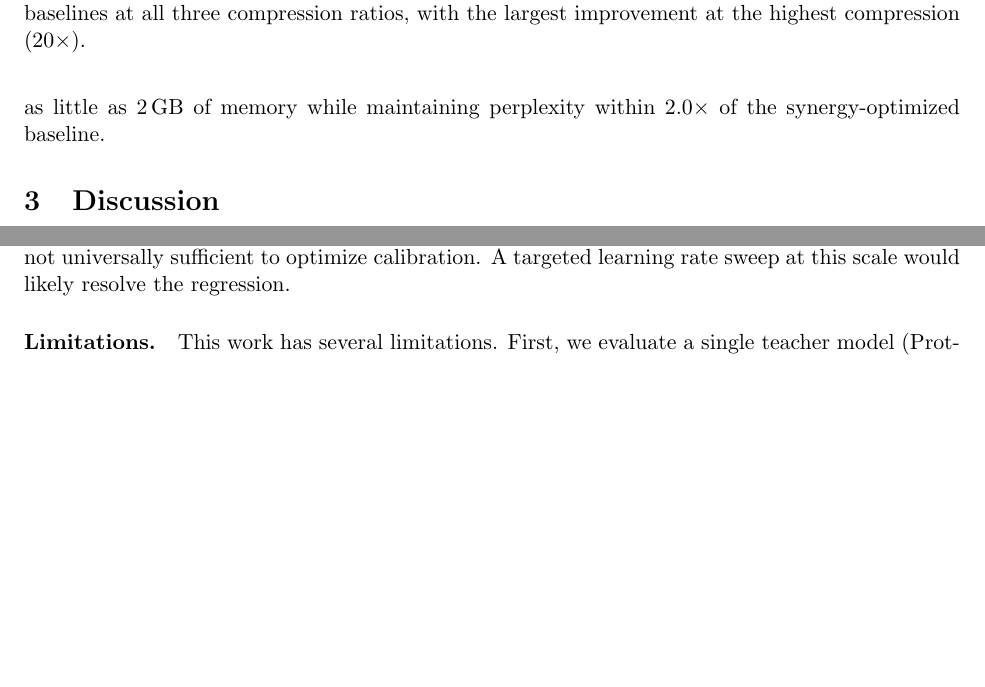
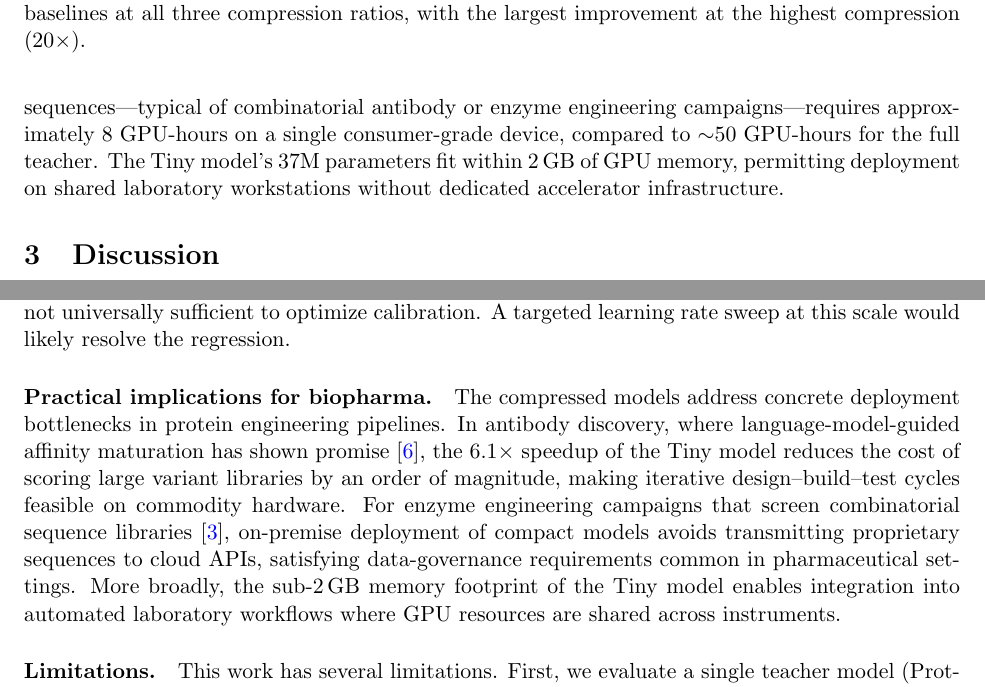
Before and after one commit to ewijaya/protein-lm-distill, a LaTeX paper (paper/main.tex, which reads paper/sections/discussion.tex, paper/sections/results.tex): two parts of pages 5 and 8 of 12 before the commit and two parts of pages 5 and 8 of 13 after it, joined at a grey line, cut so that both start at the same text, the shorter picture padded with empty space. Compiled offline with pdfLaTeX.

Commit message:
feat: add biopharma motivation across intro, results, and discussion; update author email

```diff
--- a/paper/main.tex
+++ b/paper/main.tex
@@ -6,7 +6,7 @@
 
 \author{
   Edward Wijaya\\
-  \texttt{ewijaya@gmail.com}
+  \texttt{wijaya@stemrim.com}
 }
 
 \date{}
--- a/paper/sections/discussion.tex
+++ b/paper/sections/discussion.tex
@@ -89,6 +89,18 @@ an explicit learning rate reduction, suggesting that the warmup schedule alone i
 universally sufficient to optimize calibration. A targeted learning rate sweep at this
 scale would likely resolve the regression.
 
+\paragraph{Practical implications for biopharma.}
+The compressed models address concrete deployment bottlenecks in protein engineering
+pipelines. In antibody discovery, where language-model-guided affinity maturation has
+shown promise~\cite{hie2024antibodies}, the 6.1$\times$ speedup of the Tiny model
+reduces the cost of scoring large variant libraries by an order of magnitude, making
+iterative design--build--test cycles feasible on commodity hardware. For enzyme
+engineering campaigns that screen combinatorial sequence libraries~\cite{madani2023progen},
+on-premise deployment of compact models avoids transmitting proprietary sequences to
+cloud APIs, satisfying data-governance requirements common in pharmaceutical settings.
+More broadly, the sub-2\,GB memory footprint of the Tiny model enables integration
+into automated laboratory workflows where GPU resources are shared across instruments.
+
 \paragraph{Limitations.}
 This work has several limitations. First, we evaluate a single teacher model
 (ProtGPT2); generalization to other protein LMs such as ProGen~\cite{madani2023progen}
--- a/paper/sections/results.tex
+++ b/paper/sections/results.tex
@@ -173,9 +173,12 @@ perplexity at the same model size.}
 Inference benchmarks on an NVIDIA L40S GPU show that student models achieve substantial
 speedups over the teacher (Fig.~\ref{fig:speed}): 6.1$\times$ for Tiny, 4.5$\times$ for Small, and
 2.6$\times$ for Medium models. These speedups, combined with reduced memory requirements,
-enable protein sequence generation on consumer-grade GPUs. The Tiny model, at 37M
-parameters, can be deployed on GPUs with as little as 2\,GB of memory while maintaining
-perplexity within $2.0\times$ of the synergy-optimized baseline.
+enable protein sequence generation on consumer-grade GPUs. At the Tiny model's
+throughput, screening a library of $10^6$ candidate sequences---typical of combinatorial
+antibody or enzyme engineering campaigns---requires approximately 8 GPU-hours on a
+single consumer-grade device, compared to $\sim$50 GPU-hours for the full teacher. The
+Tiny model's 37M parameters fit within 2\,GB of GPU memory, permitting deployment on
+shared laboratory workstations without dedicated accelerator infrastructure.
 
 \begin{figure}[t]
 \centering
```
Also changed, not shown: paper/references.bib (+11 -0 lines), paper/sections/abstract.tex (+1 -1 lines), paper/sections/introduction.tex (+5 -3 lines), paper/main.bbl, paper/main.pdf, 2 other files.
